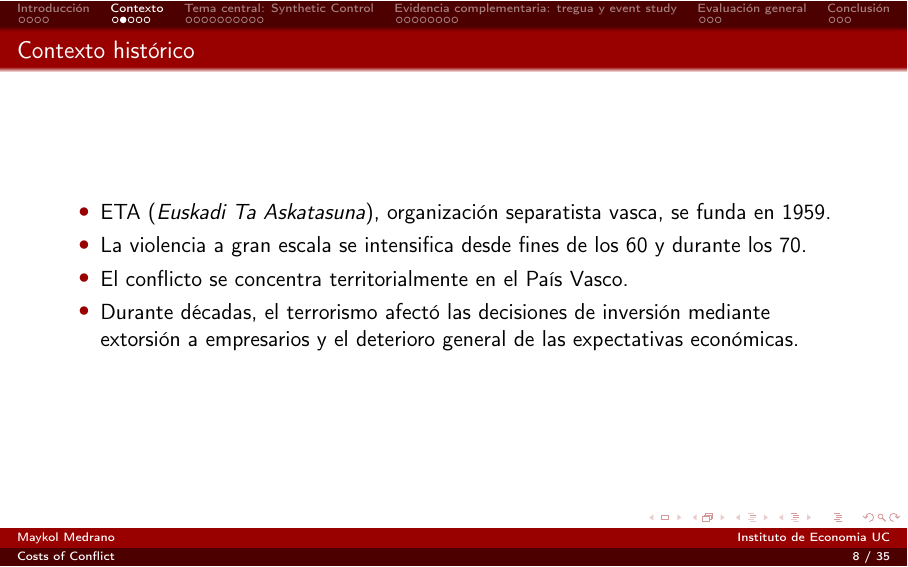
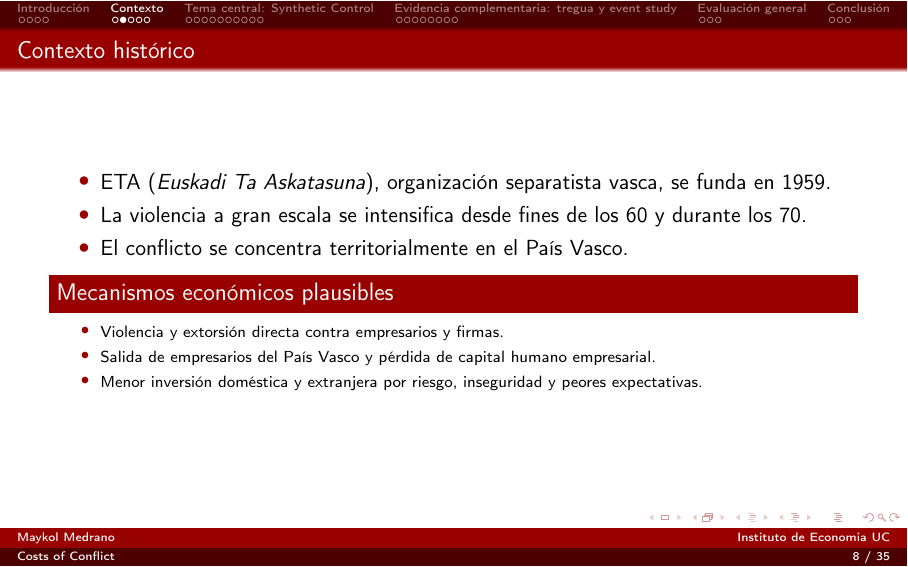
Before and after one commit to MaykolMedrano/tmap-p2, LaTeX slides (slide.tex): page 8 of 35. Compiled offline with pdfLaTeX.

Commit message:
Add economic mechanisms to context section

```diff
--- a/slide.tex
+++ b/slide.tex
@@ -90,8 +90,15 @@
         \item ETA (\emph{Euskadi Ta Askatasuna}), organización separatista vasca, se funda en 1959.
         \item La violencia a gran escala se intensifica desde fines de los 60 y durante los 70.
         \item El conflicto se concentra territorialmente en el País Vasco.
-        \item Durante décadas, el terrorismo afectó las decisiones de inversión mediante extorsión a empresarios y el deterioro general de las expectativas económicas.
     \end{itemize}
+    \begin{block}{Mecanismos económicos plausibles}
+        \scriptsize
+        \begin{itemize}
+            \item Violencia y extorsión directa contra empresarios y firmas.
+            \item Salida de empresarios del País Vasco y pérdida de capital humano empresarial.
+            \item Menor inversión doméstica y extranjera por riesgo, inseguridad y peores expectativas.
+        \end{itemize}
+    \end{block}
 \end{frame}
 
 \begin{frame}{Algunas cifras del conflicto}
```
Also changed, not shown: guion_35_minutos.md (+2 -0 lines).
